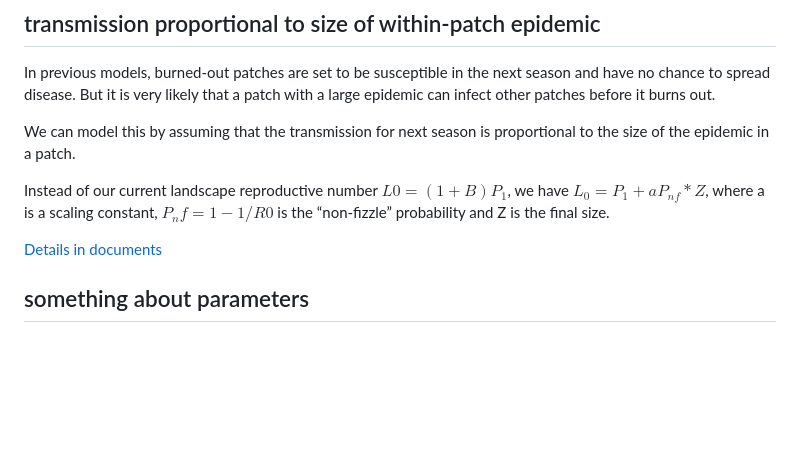
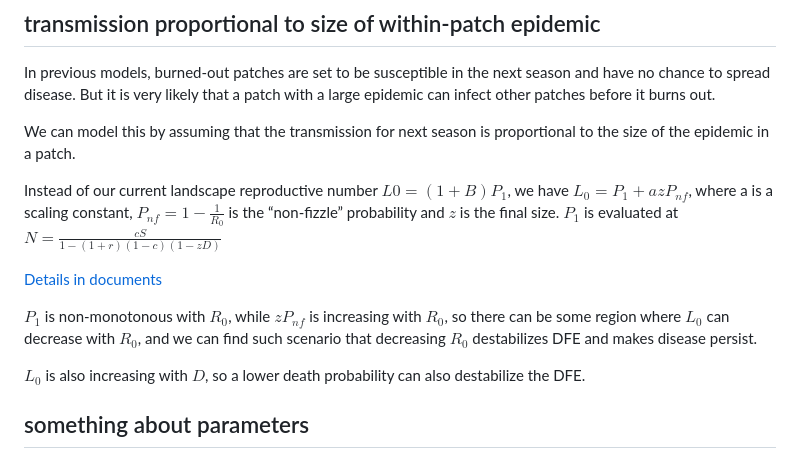
Before and after one commit to bbolker/plague_virulence, a Markdown page: metapop/README.md, the part around the change. GitHub-like rendering; blank space fills up the shorter version.

Commit message:
L0 non-monotonous

```diff
--- a/metapop/README.md
+++ b/metapop/README.md
@@ -24,9 +24,13 @@ In previous models, burned-out patches are set to be susceptible in the next sea
 
 We can model this by assuming that the transmission for next season is proportional to the size of the epidemic in a patch.
 
-Instead of our current landscape reproductive number $L0 = (1+B)P_1$, we have $L_0=P_1 + aP_{nf}*Z$, where a is a scaling constant, $P_nf=1-1/R0$ is the “non-fizzle” probability and Z is the final size.
+Instead of our current landscape reproductive number $L0 = (1+B)P_1$, we have $L_0=P_1 + azP_{nf}$, where a is a scaling constant, $P_{nf}=1-\frac{1}{R_0}$ is the “non-fizzle” probability and $z$ is the final size. $P_1$ is evaluated at $N=\frac{cS}{1-(1+r)(1-c)(1-zD)}$
 
 [Details in documents](./within_season_transmission)
+
+$P_1$ is non-monotonous with $R_0$, while $zP_{nf}$ is increasing with $R_0$, so there can be some region where $L_0$ can decrease with $R_0$, and we can find such scenario that decreasing $R_0$ destabilizes DFE and makes disease persist.
+
+$L_0$ is also increasing with $D$, so a lower death probability can also destabilize the DFE.
 
 ## something about parameters
 
```
